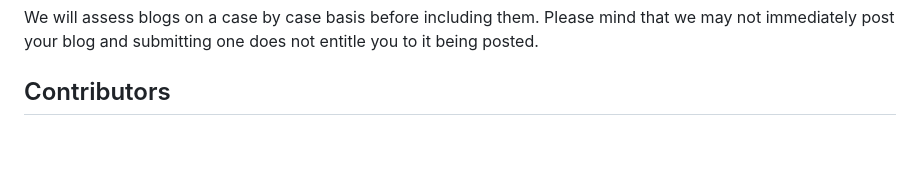
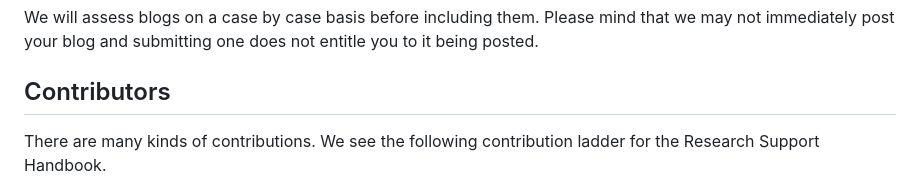
Before and after one commit to ubvu/open-handbook, a Markdown page: README.md, the part around the change printed below. Rendered like a GitHub page; blank space fills up the shorter version.

```diff
--- a/README.md
+++ b/README.md
@@ -26,4 +26,5 @@ We will assess blogs on a case by case basis before including them. Please mind
 
 ## Contributors
 
+There are many kinds of contributions. We see the following contribution ladder for the Research Support Handbook.
 
```
Also changed, not shown: other parts of README.md (+8 -0 lines).
